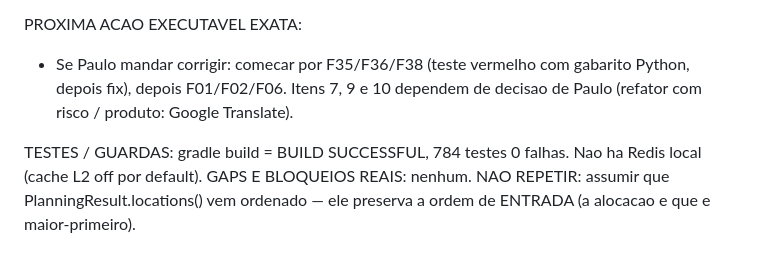
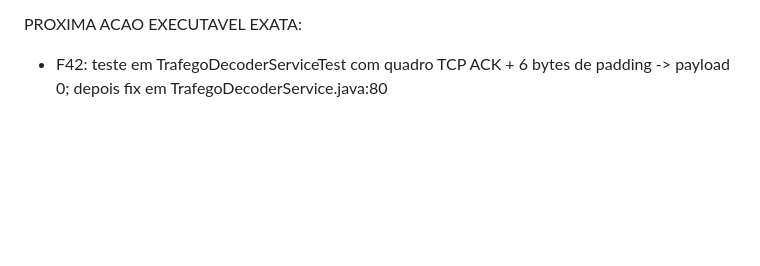
Before and after one commit to carmipa/framework-net-java-quarkus, a Markdown page: .claude/CONTINUIDADE-TRABALHO.md, the part around one of its changes. Rendered like a GitHub page; blank space fills up the shorter version.

Commit message:
docs(continuidade): fila da correcao da auditoria
Co-Authored-By: Claude Opus 5.5 (1M context) <noreply@anthropic.com>

```diff
--- a/.claude/CONTINUIDADE-TRABALHO.md
+++ b/.claude/CONTINUIDADE-TRABALHO.md
@@ -49,7 +60,3 @@ AUDITORIA COMPLETA 2026-09-24 (HEAD 60678fa, 865 testes verdes, somente leitura)
 
 PROXIMA ACAO EXECUTAVEL EXATA:
-- Se Paulo mandar corrigir: comecar por F35/F36/F38 (teste vermelho com gabarito Python, depois fix), depois F01/F02/F06. Itens 7, 9 e 10 dependem de decisao de Paulo (refator com risco / produto: Google Translate).
-
-TESTES / GUARDAS: gradle build = BUILD SUCCESSFUL, 784 testes 0 falhas. Nao ha Redis local (cache L2 off por default).
-GAPS E BLOQUEIOS REAIS: nenhum.
-NAO REPETIR: assumir que PlanningResult.locations() vem ordenado — ele preserva a ordem de ENTRADA (a alocacao e que e maior-primeiro).
+- F42: teste em TrafegoDecoderServiceTest com quadro TCP ACK + 6 bytes de padding -> payload 0; depois fix em TrafegoDecoderService.java:80
```
Also changed, not shown: other parts of .claude/CONTINUIDADE-TRABALHO.md (+17 -6 lines).
